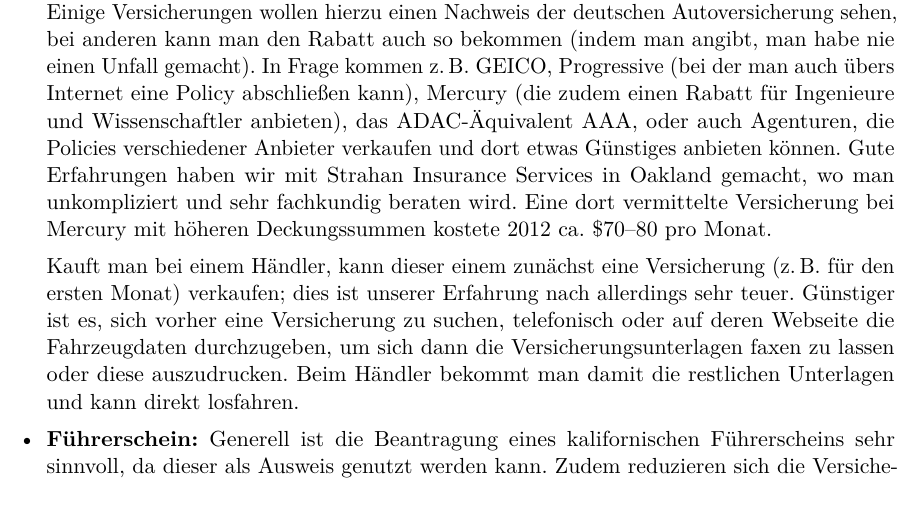
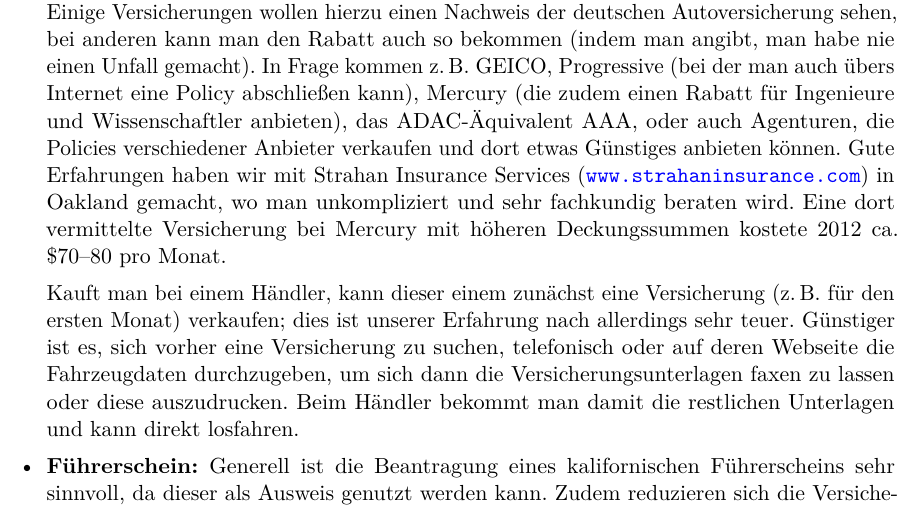
Before and after one commit to christof-leng/berkeley-guide, a LaTeX document (berkeley-guide.tex): part of page 12 of 30, cut so that both start at the same text. Compiled offline with pdfLaTeX.

Commit message:
URL for Strathan Insurance

```diff
--- a/berkeley-guide.tex
+++ b/berkeley-guide.tex
@@ -343,7 +343,7 @@
 Mercury (die zudem einen Rabatt für Ingenieure und Wissenschaftler anbieten),
 das ADAC-Äquivalent AAA,
 oder auch Agenturen, die Policies verschiedener Anbieter verkaufen und dort etwas Günstiges anbieten können.
-Gute Erfahrungen haben wir mit Strahan Insurance Services in Oakland gemacht,
+Gute Erfahrungen haben wir mit Strahan Insurance Services (\url{www.strahaninsurance.com}) in Oakland gemacht,
 wo man unkompliziert und sehr fachkundig beraten wird.
 Eine dort vermittelte Versicherung bei Mercury mit höheren Deckungssummen kostete 2012 ca. \$70--80 pro Monat.
 
```
